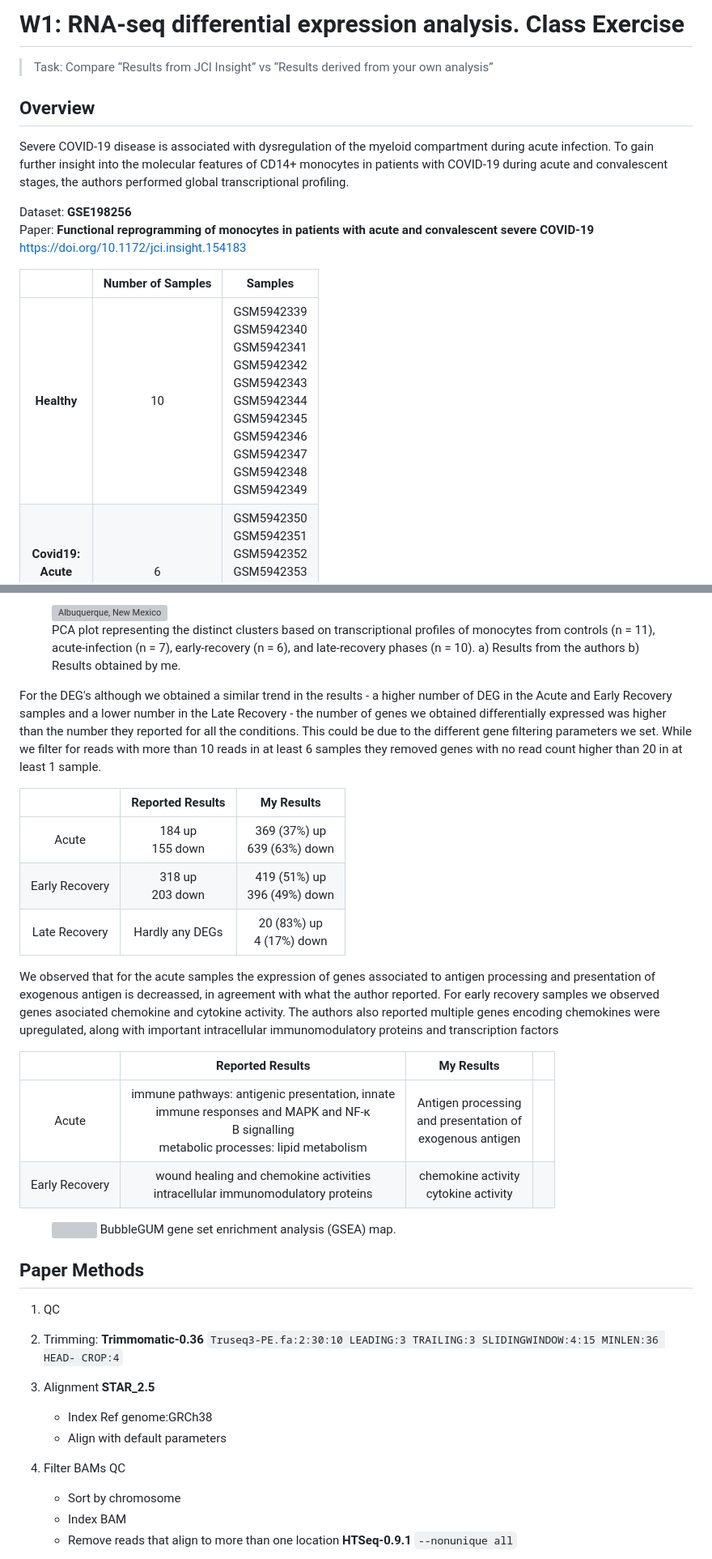
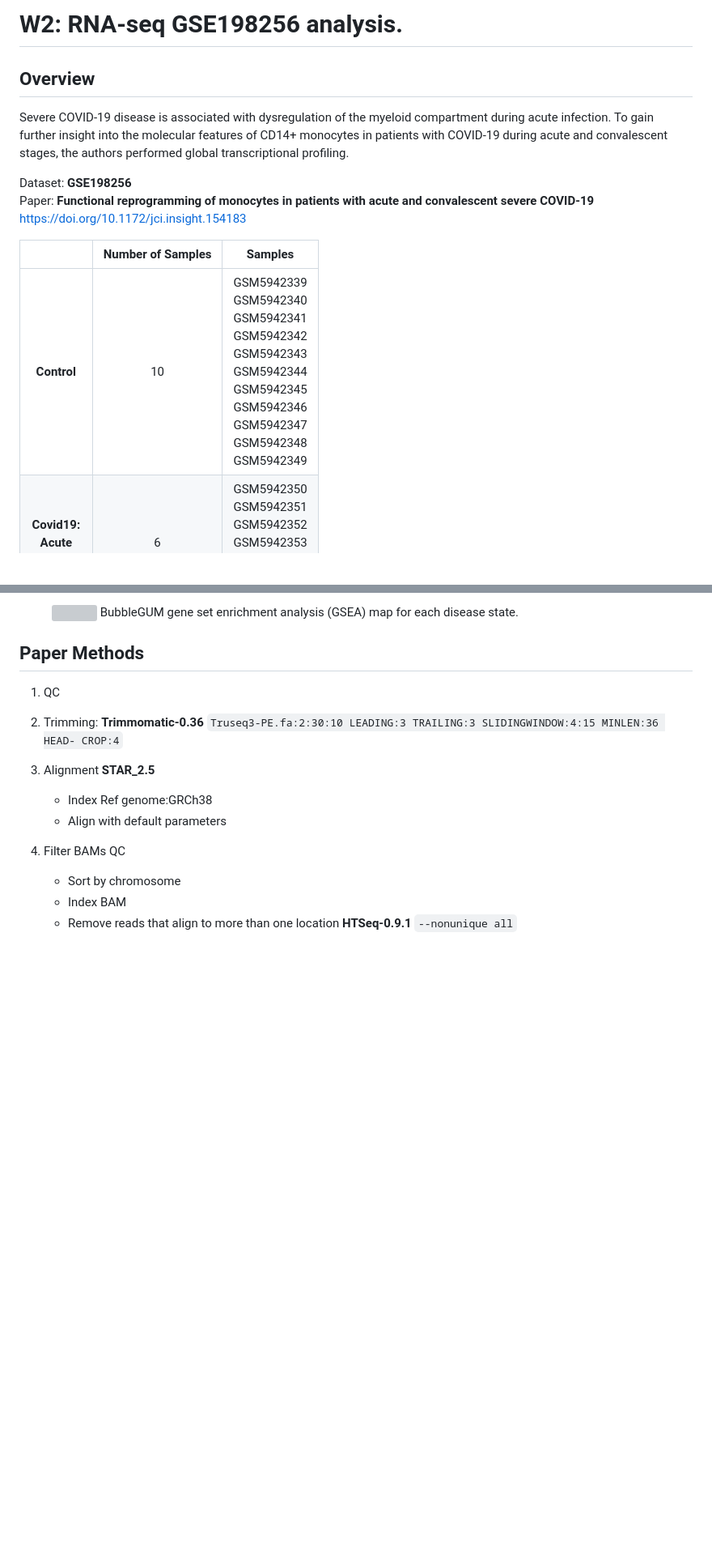
Before and after one commit to anagonzalezalvarez/Bioinformatics_Pipelines, a Markdown page: W2/readme.md, 2 parts joined by grey strips. Shown: that part at 81% size. GitHub-like rendering; blank space fills up the shorter version; grey boxes are pictures that could not be loaded.

```diff
--- a/W2/readme.md
+++ b/W2/readme.md
@@ -1,7 +1,6 @@
 
-# W1: RNA-seq differential expression analysis. Class Exercise
+# W2: RNA-seq GSE198256 analysis.
 
- > Task: Compare “Results from JCI Insight” vs “Results derived from your own analysis”
 
 ## Overview
 
@@ -16,7 +15,7 @@ https://doi.org/10.1172/jci.insight.154183
 
 |                                      | Number of Samples |                                                                         Samples                                                                        |
 |:------------------------------------:|:-----------------:|:------------------------------------------------------------------------------------------------------------------------------------------------------:|
-|              **Healthy**             |         10        | GSM5942339<br>GSM5942340<br>GSM5942341<br>GSM5942342<br>GSM5942343<br>GSM5942344<br>GSM5942345<br>GSM5942346<br>GSM5942347<br>GSM5942348<br>GSM5942349 |
+|              **Control**             |         10        | GSM5942339<br>GSM5942340<br>GSM5942341<br>GSM5942342<br>GSM5942343<br>GSM5942344<br>GSM5942345<br>GSM5942346<br>GSM5942347<br>GSM5942348<br>GSM5942349 |
 | **Covid19: <br>Acute <br>Infection** |         6         | GSM5942350<br>GSM5942351<br>GSM5942352<br>GSM5942353<br>GSM5942354<br>GSM5942355<br>GSM5942356                                                         |
 |    **Covid19:<br>Recovery<br>3Mo**   |         6         | GSM5942357<br>GSM5942358<br>GSM5942359<br>GSM5942360<br>GSM5942361<br>GSM5942362                                                                       |
 |    **Covid19:<br>Recovery<br>6Mo**   |         10        | GSM5942363<br>GSM5942364<br>GSM5942365<br>GSM5942366<br>GSM5942367<br>GSM5942368<br>GSM5942369<br>GSM5942370<br>GSM5942371<br>GSM5942372
@@ -98,33 +56,6 @@ Our variance explained from PC1 = 41% and PC2 = 17%  was also similar to the one
 <figure>
-    <img src="./content/imag/res_1_pca.png"
-         alt="Albuquerque, New Mexico">
-    <figcaption> PCA plot representing the distinct clusters based on transcriptional profiles of monocytes from controls (n = 11), acute-infection (n = 7), early-recovery (n = 6), and late-recovery phases (n = 10). a) Results from the authors b) Results obtained by me.</figcaption>
-</figure>
-
-
-For the DEG's although we obtained a similar trend in the results - a higher number of DEG in the Acute and Early Recovery samples and a lower number in the Late Recovery - the number of genes we obtained differentially expressed was higher than the number they reported for all the conditions. This could be due to the different gene filtering parameters we set. While we filter for reads with more than 10 reads in at least 6 samples they removed genes with no read count higher than 20 in at least 1 sample.
-
-
-|                |    **Reported Results**   |            **My Results**            |
-|:--------------:|:-------------------------:|:------------------------------------:|
-|      Acute     | 184 up<br>155 down | 369 (37%) up<br>639 (63%) down |
-| Early Recovery | 318 up<br>203 down |  419 (51%) up<br>396 (49%) down  |
-|  Late Recovery |      Hardly any DEGs      |   20 (83%)  up<br>4 (17%) down   |
-
-
-We observed that for the acute samples the expression of genes associated to antigen processing and presentation of exogenous antigen is decreassed, in agreement with what the author reported. For early recovery samples we observed genes asociated chemokine and cytokine activity. The authors also reported multiple genes encoding chemokines were upregulated, along with important intracellular immunomodulatory proteins and transcription factors
-
-
-|                |                                                                 Reported Results                                                                |                            My Results                            |   |
-|:--------------:|:-----------------------------------------------------------------------------------------------------------------------------------------------:|:----------------------------------------------------------------:|:-:|
-|      Acute     | immune pathways: antigenic presentation, innate <br>immune responses and MAPK and NF-κ<br>B signalling<br>metabolic processes: lipid metabolism | Antigen processing <br>and presentation of <br>exogenous antigen |   |
-| Early Recovery |                                wound healing and chemokine activities<br>intracellular immunomodulatory proteins                                |              chemokine activity<br>cytokine activity             |   |
-
-
-
-<figure>
-    <img src="./content/imag/res1_2_pathways.png"
-    <figcaption> BubbleGUM gene set enrichment analysis (GSEA) map.</figcaption>
+    <img src="./content/imag/BIOINT.png"
+    <figcaption> BubbleGUM gene set enrichment analysis (GSEA) map for each disease state.</figcaption>
 </figure>
 
 
```
Also changed, not shown: other parts of W2/readme.md (+25 -61 lines).
